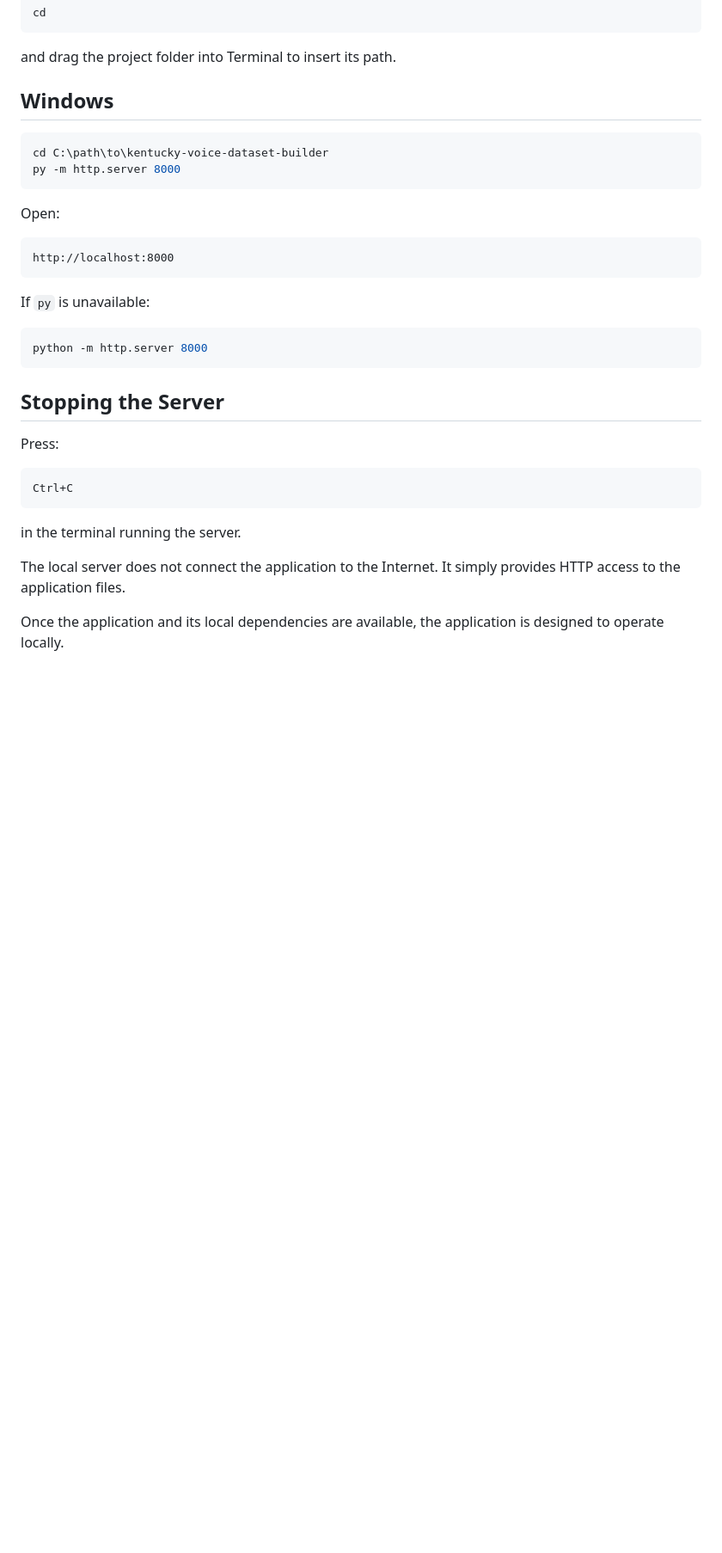
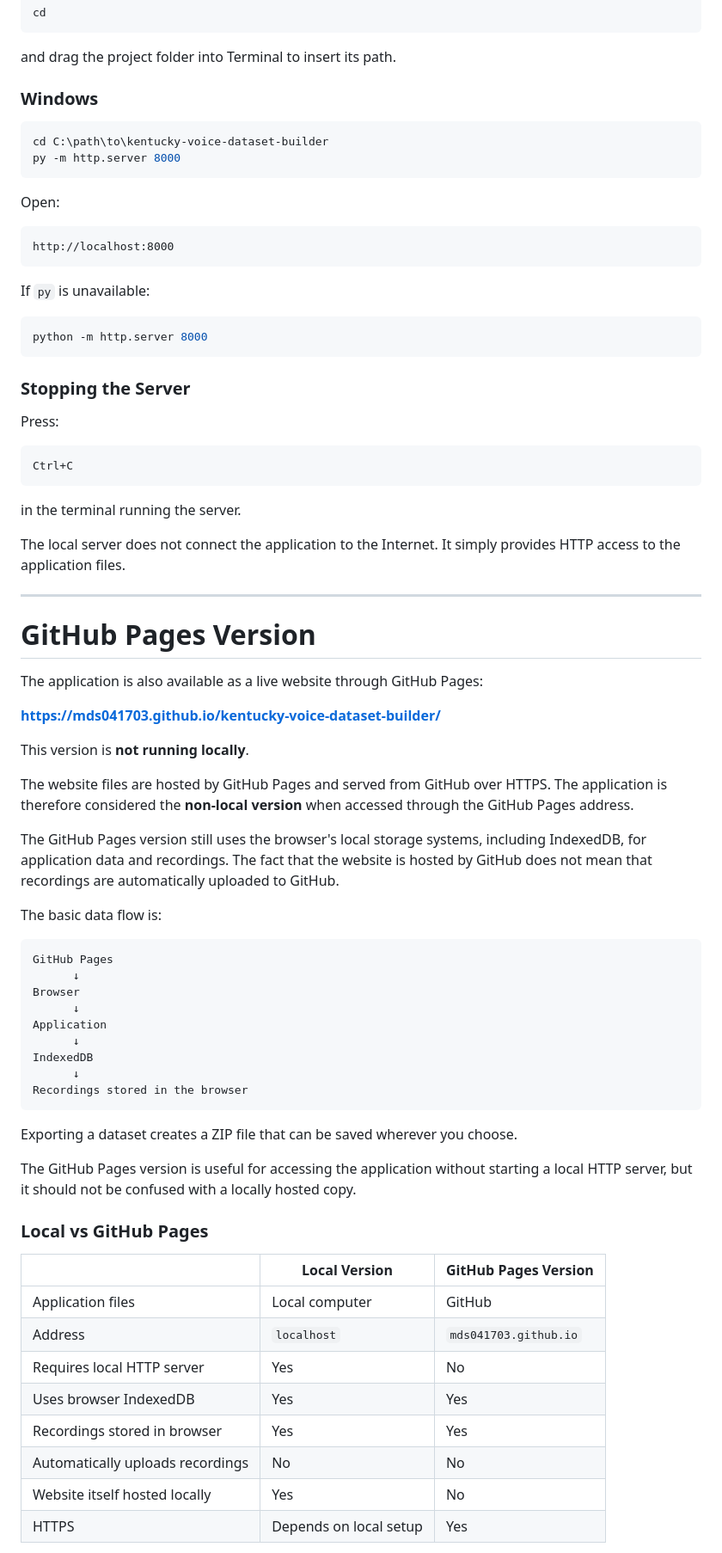
Before and after one commit to mds041703/kentucky-voice-dataset-builder, a Markdown page: README.md, the part around one of its changes. Shown at 86% size. Drawn GitHub-style; blank space fills up the shorter version.

````diff
--- a/README.md
+++ b/README.md
@@ -112,7 +90,7 @@ cd
 
 and drag the project folder into Terminal to insert its path.
 
-## Windows
+### Windows
 
 ```powershell
 cd C:\path\to\kentucky-voice-dataset-builder
@@ -131,7 +109,7 @@ If `py` is unavailable:
 python -m http.server 8000
 ```
 
-## Stopping the Server
+### Stopping the Server
 
 Press:
 
@@ -143,4 +121,48 @@ in the terminal running the server.
 
 The local server does not connect the application to the Internet. It simply provides HTTP access to the application files.
 
-Once the application and its local dependencies are available, the application is designed to operate locally.
+---
+
+# GitHub Pages Version
+
+The application is also available as a live website through GitHub Pages:
+
+**https://mds041703.github.io/kentucky-voice-dataset-builder/**
+
+This version is **not running locally**.
+
+The website files are hosted by GitHub Pages and served from GitHub over HTTPS. The application is therefore considered the **non-local version** when accessed through the GitHub Pages address.
+
+The GitHub Pages version still uses the browser's local storage systems, including IndexedDB, for application data and recordings. The fact that the website is hosted by GitHub does not mean that recordings are automatically uploaded to GitHub.
+
+The basic data flow is:
+
+```text
+GitHub Pages
+      ↓
+Browser
+      ↓
+Application
+      ↓
+IndexedDB
+      ↓
+Recordings stored in the browser
+```
+
+Exporting a dataset creates a ZIP file that can be saved wherever you choose.
+
+The GitHub Pages version is useful for accessing the application without starting a local HTTP server, but it should not be confused with a locally hosted copy.
+
+### Local vs GitHub Pages
+
+|                                  | Local Version          | GitHub Pages Version  |
+| -------------------------------- | ---------------------- | --------------------- |
+| Application files                | Local computer         | GitHub                |
+| Address                          | `localhost`            | `mds041703.github.io` |
+| Requires local HTTP server       | Yes                    | No                    |
+| Uses browser IndexedDB           | Yes                    | Yes                   |
+| Recordings stored in browser     | Yes                    | Yes                   |
+| Automatically uploads recordings | No                     | No                    |
+| Website itself hosted locally    | Yes                    | No                    |
+| HTTPS                            | Depends on local setup | Yes                   |
+
````
Also changed, not shown: other parts of README.md (+76 -35 lines).
